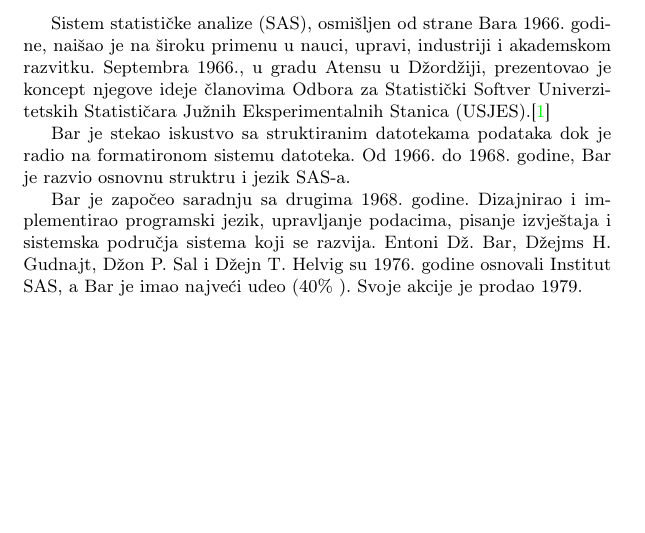
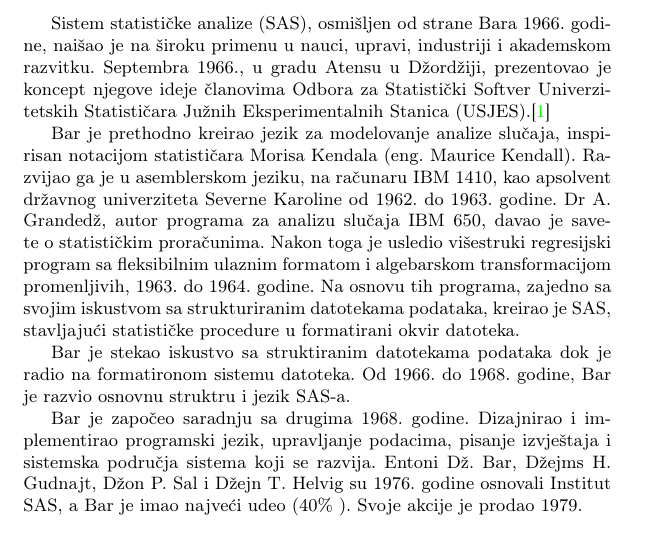
Before and after one commit to Dzondzi/10.Anthony-James-Barr, a LaTeX document (Anthony_James_Barr.tex): part of page 2 of 7, cut so that both start at the same text, the shorter picture padded with empty space. Compiled offline with pdfLaTeX.

Commit message:
Update Anthony_James_Barr.tex

```diff
--- a/Anthony_James_Barr.tex
+++ b/Anthony_James_Barr.tex
@@ -39,7 +39,7 @@
 		\subsection{Sistem statističke analize}
 		Sistem statističke analize (SAS), osmišljen od strane Bara 1966. godine, naišao je na široku primenu u nauci, upravi, industriji i akademskom razvitku. Septembra 1966., u gradu Atensu u Džordžiji, prezentovao je koncept njegove ideje članovima Odbora za Statistički Softver Univerzitetskih Statističara Južnih Eksperimentalnih Stanica (USJES).\cite{sas}
 
-
+		Bar je prethodno kreirao jezik za modelovanje analize slučaja, inspirisan notacijom statističara Morisa Kendala (eng. Maurice Kendall). Razvijao ga je u asemblerskom jeziku, na računaru IBM 1410, kao apsolvent državnog univerziteta Severne Karoline od 1962. do 1963. godine. Dr A. Grandedž, autor programa za analizu slučaja IBM 650, davao je savete o statističkim proračunima. Nakon toga je usledio višestruki regresijski program sa fleksibilnim ulaznim formatom i algebarskom transformacijom promenljivih, 1963. do 1964. godine. Na osnovu tih programa, zajedno sa svojim iskustvom sa strukturiranim datotekama podataka, kreirao je SAS, stavljajući statističke procedure u formatirani okvir datoteka.
 
 		Bar je stekao iskustvo sa struktiranim datotekama podataka dok je radio na formatironom sistemu datoteka. Od 1966. do 1968. godine, Bar je razvio osnovnu struktru i jezik SAS-a.
 
```
